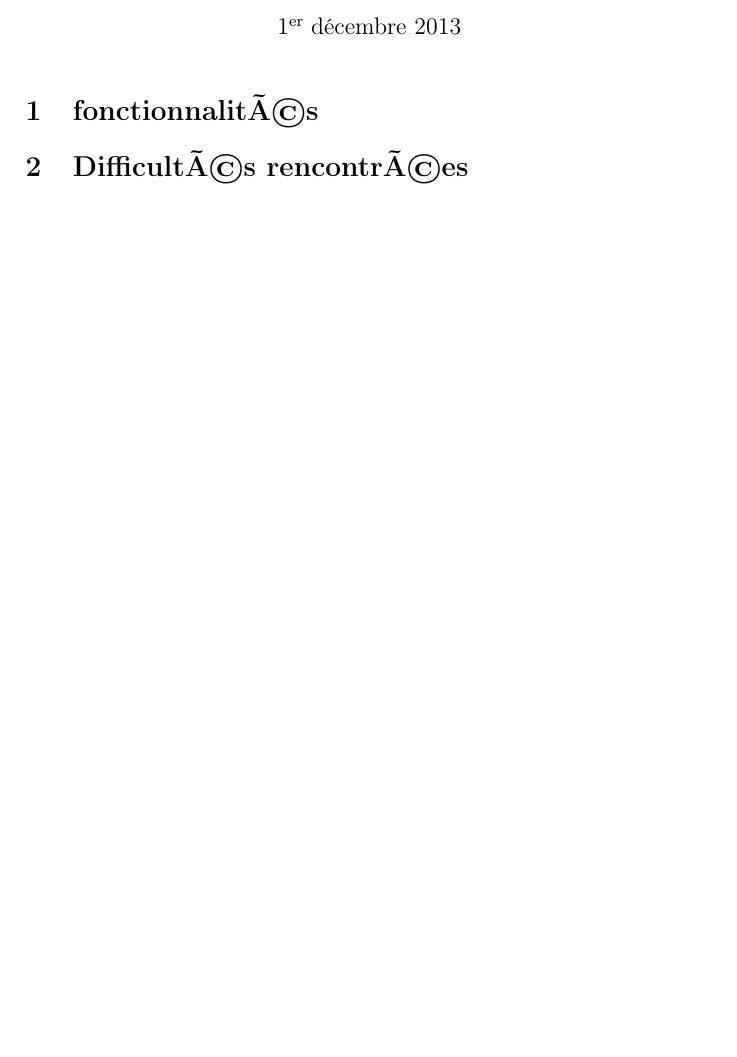
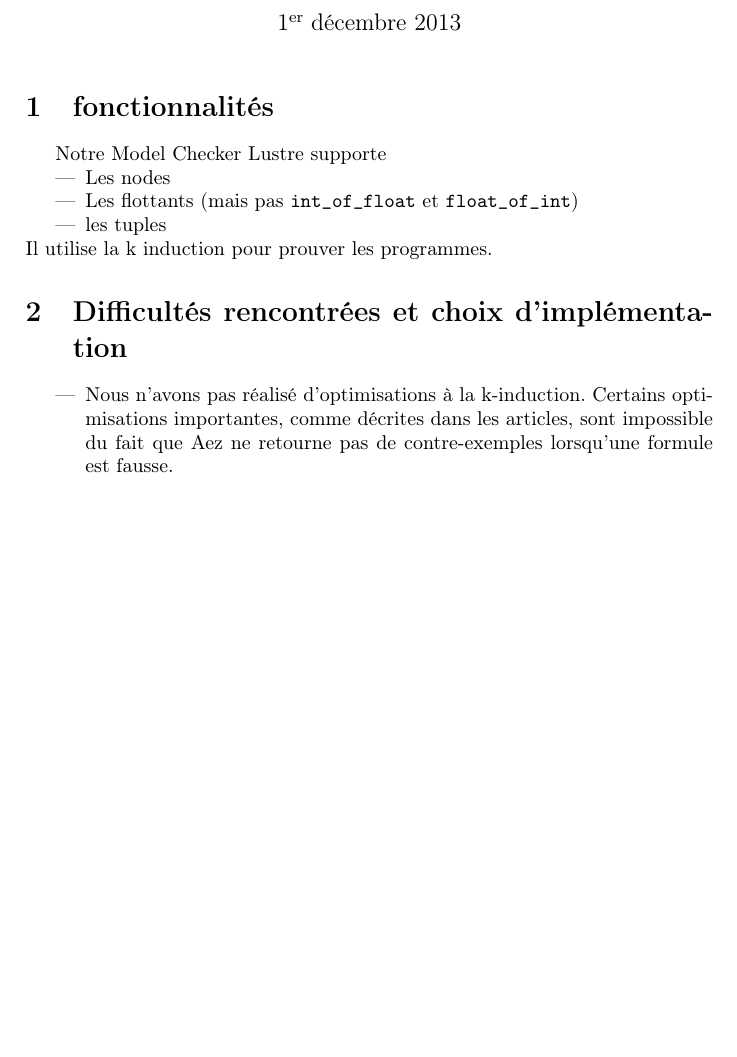
Before and after one commit to axeldavy/synproj, a LaTeX document (rapport.tex): part of the page, cut so that both start at the same text, the shorter picture padded with empty space. Compiled offline with pdfLaTeX; the source files are stored in an older character set and shown here as Unicode.

Commit message:
Complétion du rapport

```diff
--- a/rapport.tex
+++ b/rapport.tex
@@ -14,9 +14,18 @@
 \maketitle
 
 \section{fonctionnalités}
+
+Notre Model Checker Lustre supporte
 \begin{itemize}
+\item Les nodes
+\item Les flottants (mais pas \verb!int_of_float! et \verb!float_of_int!)
+\item les tuples
+\end{itemize}
+Il utilise la k induction pour prouver les programmes.
 
+
+\section{Difficultés rencontrées et choix d'implémentation}
+\begin{itemize}
+\item Nous n'avons pas réalisé d'optimisations à la k-induction. Certains optimisations importantes, comme décrites dans les articles, sont impossible du fait que Aez ne retourne pas de contre-exemples lorsqu'une formule est fausse.
 \end{itemize}
-\section{Difficultés rencontrées}
-
 \end{document}
```
Also changed, not shown: 1 other file.
